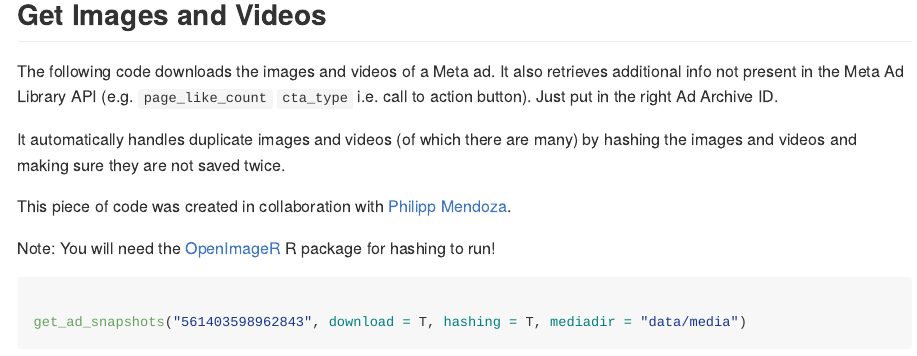
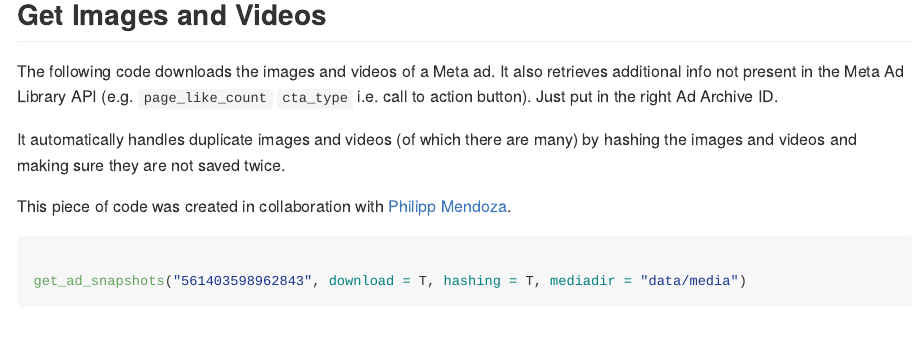
Before and after one commit to favstats/metatargetr, an R Markdown document (README.Rmd): the page in a window 1100 px wide, from 1330 px down. Rendered offline with R 4.5, knitr and Pandoc, with nearby package versions; some code elsewhere in the file could not run offline; badge pictures from the web are left out; common packages that the code uses without loading them are loaded.

Commit message:
Update README.Rmd

````diff
--- a/README.Rmd
+++ b/README.Rmd
@@ -75,9 +75,6 @@ It automatically handles duplicate images and videos (of which there are many) b
 
 This piece of code was created in collaboration with [Philipp Mendoza](https://www.uva.nl/en/profile/m/e/p.m.mendoza/p.m.mendoza.html).
 
-Note: You will need the [OpenImageR](https://github.com/mlampros/OpenImageR) R package for hashing to run!
-
-
 ```{r}
 
 get_ad_snapshots("561403598962843", download = T, hashing = T, mediadir = "data/media")
````
